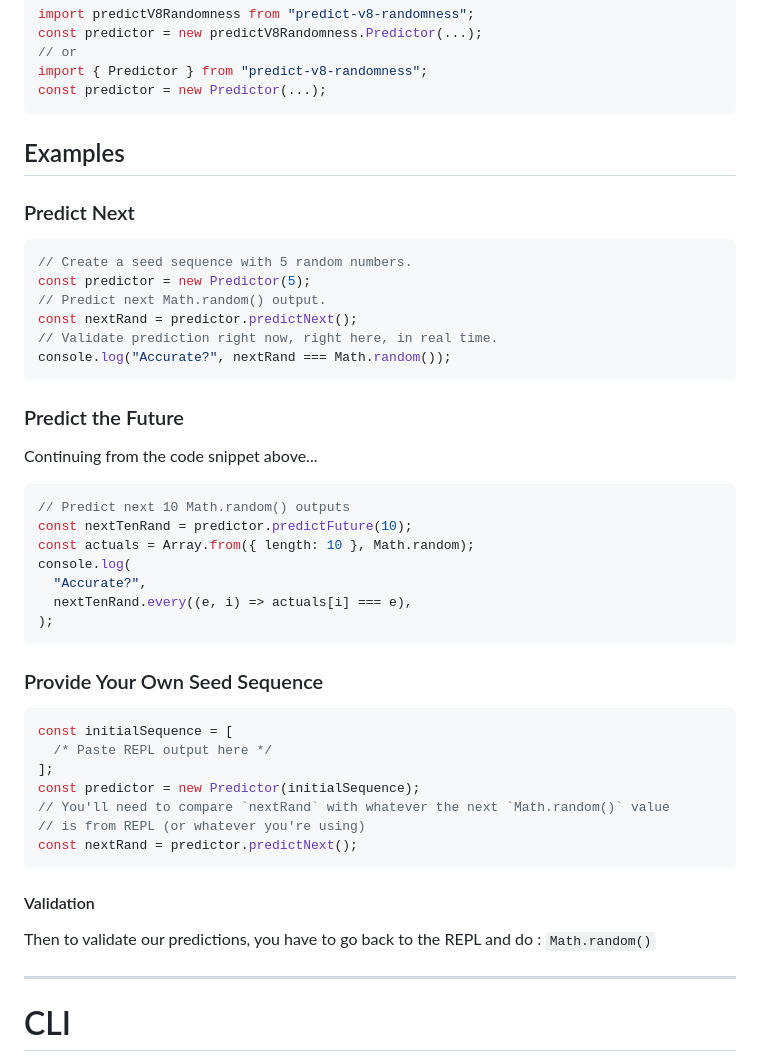
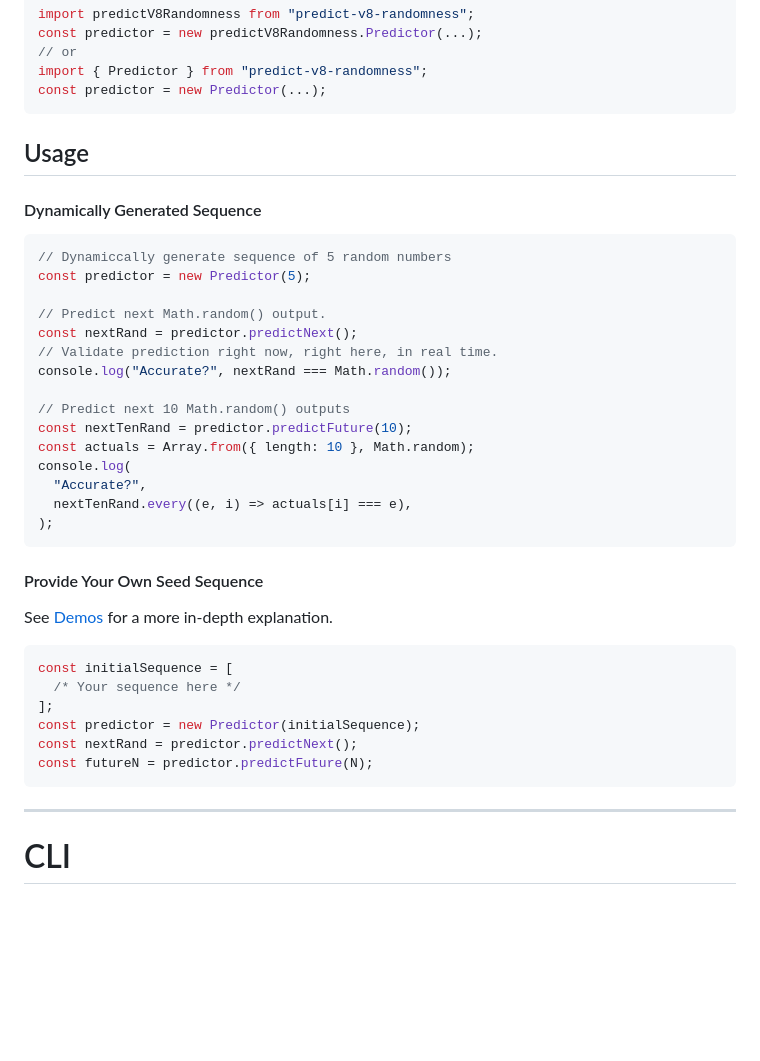
Before and after one commit to matthewoestreich/predict-v8-randomness, a Markdown page: README.md, the part around the change. Rendered like a GitHub page; blank space fills up the shorter version.

````diff
--- a/README.md
+++ b/README.md
@@ -47,24 +47,19 @@ import { Predictor } from "predict-v8-randomness";
 const predictor = new Predictor(...);
 ```
 
-## Examples
+## Usage
 
-### Predict Next
+#### Dynamically Generated Sequence
 
 ```js
-// Create a seed sequence with 5 random numbers.
+// Dynamiccally generate sequence of 5 random numbers
 const predictor = new Predictor(5);
+
 // Predict next Math.random() output.
 const nextRand = predictor.predictNext();
 // Validate prediction right now, right here, in real time.
 console.log("Accurate?", nextRand === Math.random());
-```
 
-### Predict the Future
-
-Continuing from the code snippet above...
-
-```js
 // Predict next 10 Math.random() outputs
 const nextTenRand = predictor.predictFuture(10);
 const actuals = Array.from({ length: 10 }, Math.random);
@@ -74,21 +69,18 @@ console.log(
 );
 ```
 
-### Provide Your Own Seed Sequence
+#### Provide Your Own Seed Sequence
+
+See [Demos](#demos) for a more in-depth explanation.
 
 ```js
 const initialSequence = [
-  /* Paste REPL output here */
+  /* Your sequence here */
 ];
 const predictor = new Predictor(initialSequence);
-// You'll need to compare `nextRand` with whatever the next `Math.random()` value
-// is from REPL (or whatever you're using)
 const nextRand = predictor.predictNext();
+const futureN = predictor.predictFuture(N);
 ```
-
-#### Validation
-
-Then to validate our predictions, you have to go back to the REPL and do : `Math.random()`
 
 ---
 
````
